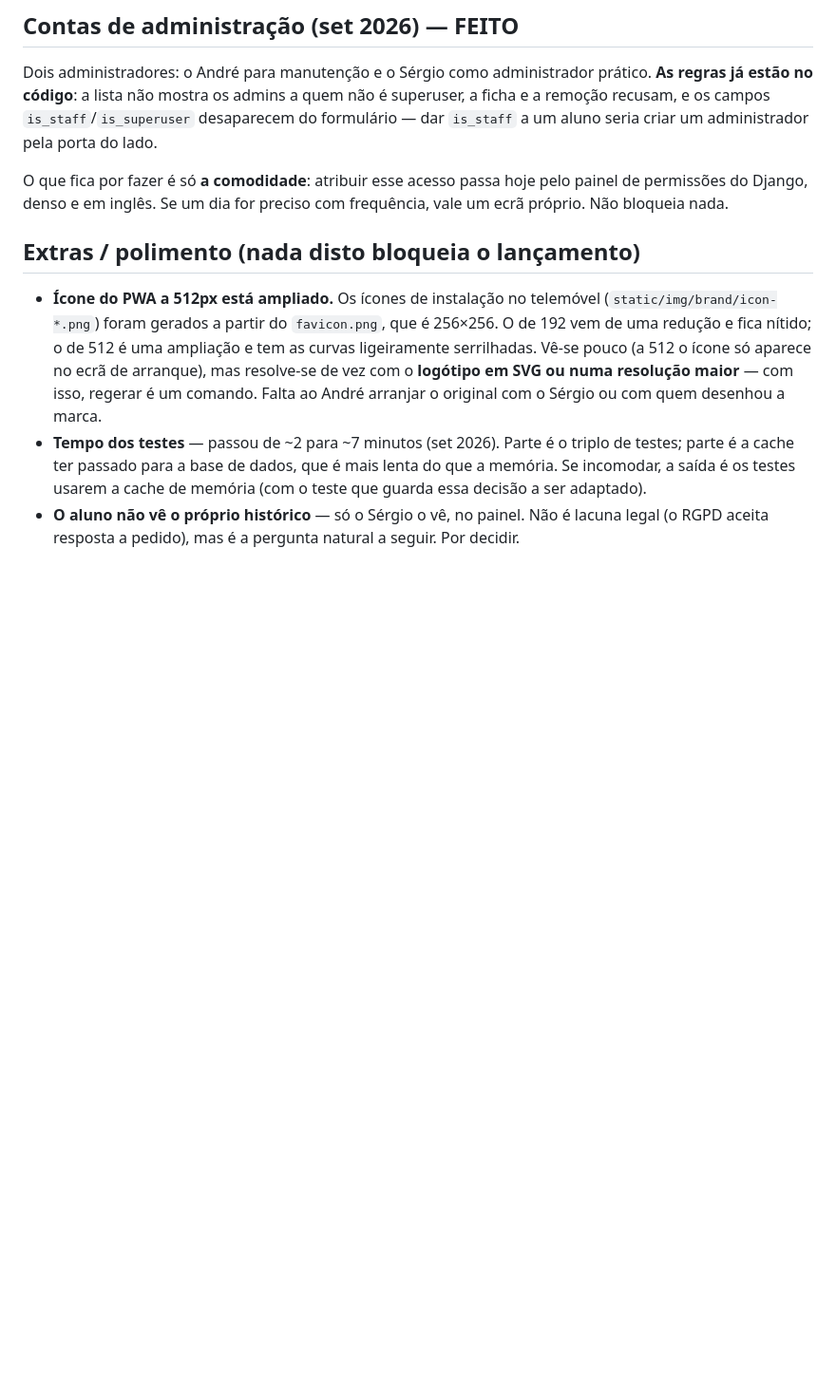
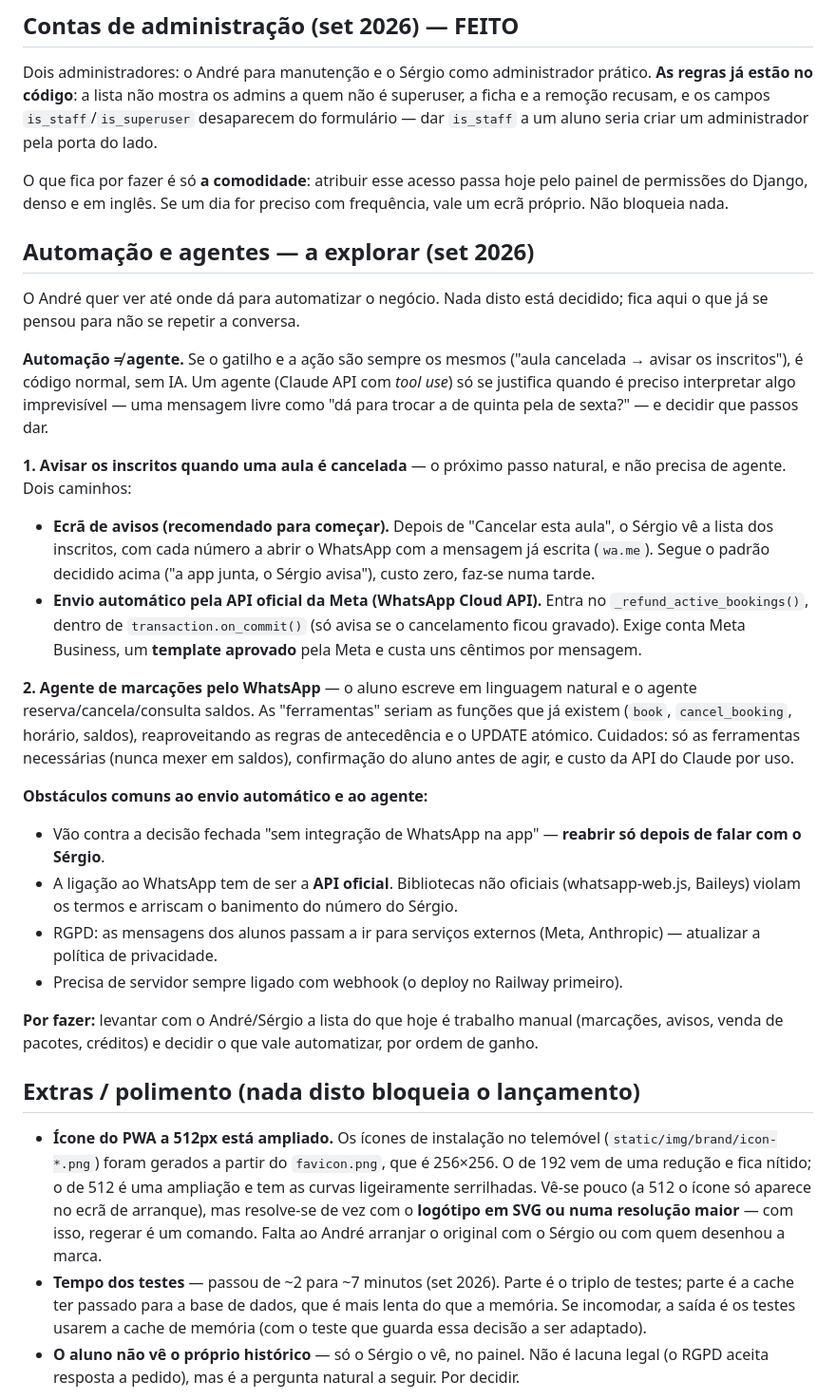
Before and after one commit to nghxst14/Fitness-Classes-Management-App, a Markdown page: PENDENTES.md, the part around the change. Shown at 95% size. Drawn GitHub-style; blank space fills up the shorter version.

Commit message:
Pendentes: automacao e agentes a explorar (avisos de cancelamento, agente de marcacoes)
Co-Authored-By: Claude Opus 5.5 <noreply@anthropic.com>

```diff
--- a/PENDENTES.md
+++ b/PENDENTES.md
@@ -89,6 +89,49 @@ aluno seria criar um administrador pela porta do lado.
 O que fica por fazer é só **a comodidade**: atribuir esse acesso passa hoje
 pelo painel de permissões do Django, denso e em inglês. Se um dia for preciso
 com frequência, vale um ecrã próprio. Não bloqueia nada.
+
+## Automação e agentes — a explorar (set 2026)
+
+O André quer ver até onde dá para automatizar o negócio. Nada disto está
+decidido; fica aqui o que já se pensou para não se repetir a conversa.
+
+**Automação ≠ agente.** Se o gatilho e a ação são sempre os mesmos ("aula
+cancelada → avisar os inscritos"), é código normal, sem IA. Um agente
+(Claude API com *tool use*) só se justifica quando é preciso interpretar
+algo imprevisível — uma mensagem livre como "dá para trocar a de quinta
+pela de sexta?" — e decidir que passos dar.
+
+**1. Avisar os inscritos quando uma aula é cancelada** — o próximo passo
+natural, e não precisa de agente. Dois caminhos:
+- **Ecrã de avisos (recomendado para começar).** Depois de "Cancelar esta
+  aula", o Sérgio vê a lista dos inscritos, com cada número a abrir o
+  WhatsApp com a mensagem já escrita (`wa.me`). Segue o padrão decidido
+  acima ("a app junta, o Sérgio avisa"), custo zero, faz-se numa tarde.
+- **Envio automático pela API oficial da Meta (WhatsApp Cloud API).** Entra
+  no `_refund_active_bookings()`, dentro de `transaction.on_commit()` (só
+  avisa se o cancelamento ficou gravado). Exige conta Meta Business, um
+  **template aprovado** pela Meta e custa uns cêntimos por mensagem.
+
+**2. Agente de marcações pelo WhatsApp** — o aluno escreve em linguagem
+natural e o agente reserva/cancela/consulta saldos. As "ferramentas" seriam
+as funções que já existem (`book`, `cancel_booking`, horário, saldos),
+reaproveitando as regras de antecedência e o UPDATE atómico. Cuidados: só
+as ferramentas necessárias (nunca mexer em saldos), confirmação do aluno
+antes de agir, e custo da API do Claude por uso.
+
+**Obstáculos comuns ao envio automático e ao agente:**
+- Vão contra a decisão fechada "sem integração de WhatsApp na app" —
+  **reabrir só depois de falar com o Sérgio**.
+- A ligação ao WhatsApp tem de ser a **API oficial**. Bibliotecas não
+  oficiais (whatsapp-web.js, Baileys) violam os termos e arriscam o banimento
+  do número do Sérgio.
+- RGPD: as mensagens dos alunos passam a ir para serviços externos (Meta,
+  Anthropic) — atualizar a política de privacidade.
+- Precisa de servidor sempre ligado com webhook (o deploy no Railway primeiro).
+
+**Por fazer:** levantar com o André/Sérgio a lista do que hoje é trabalho
+manual (marcações, avisos, venda de pacotes, créditos) e decidir o que vale
+automatizar, por ordem de ganho.
 
 ## Extras / polimento (nada disto bloqueia o lançamento)
 
```
